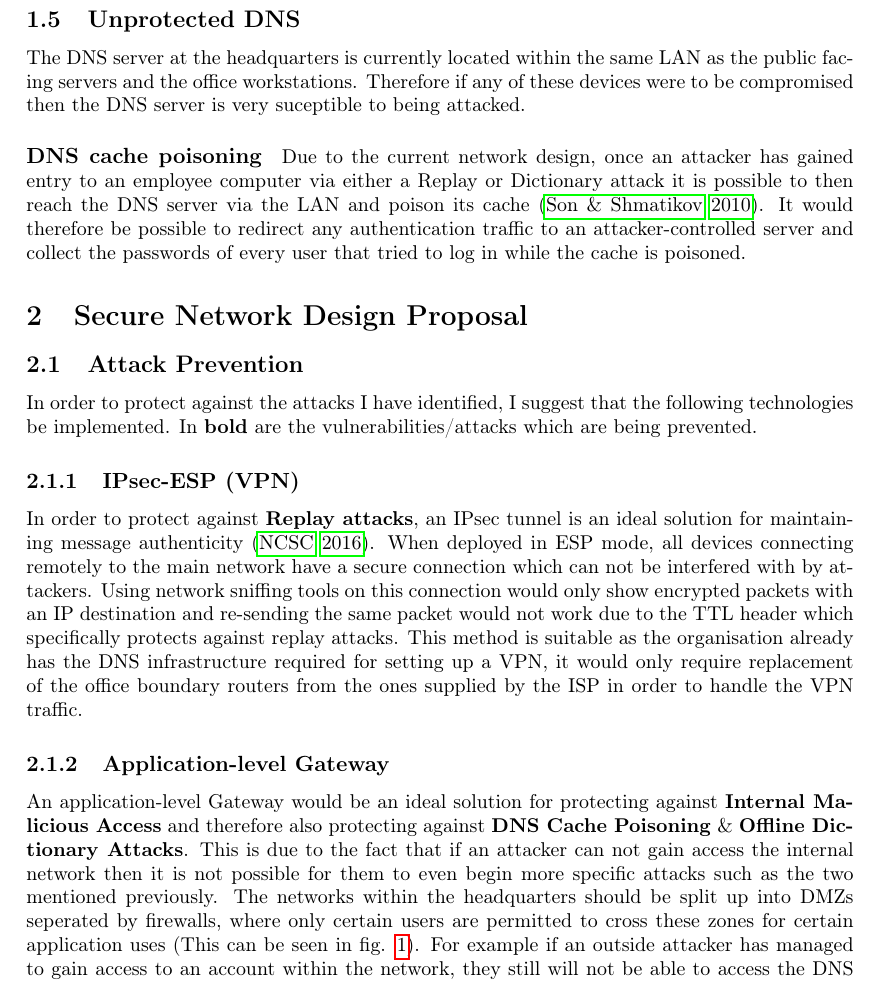
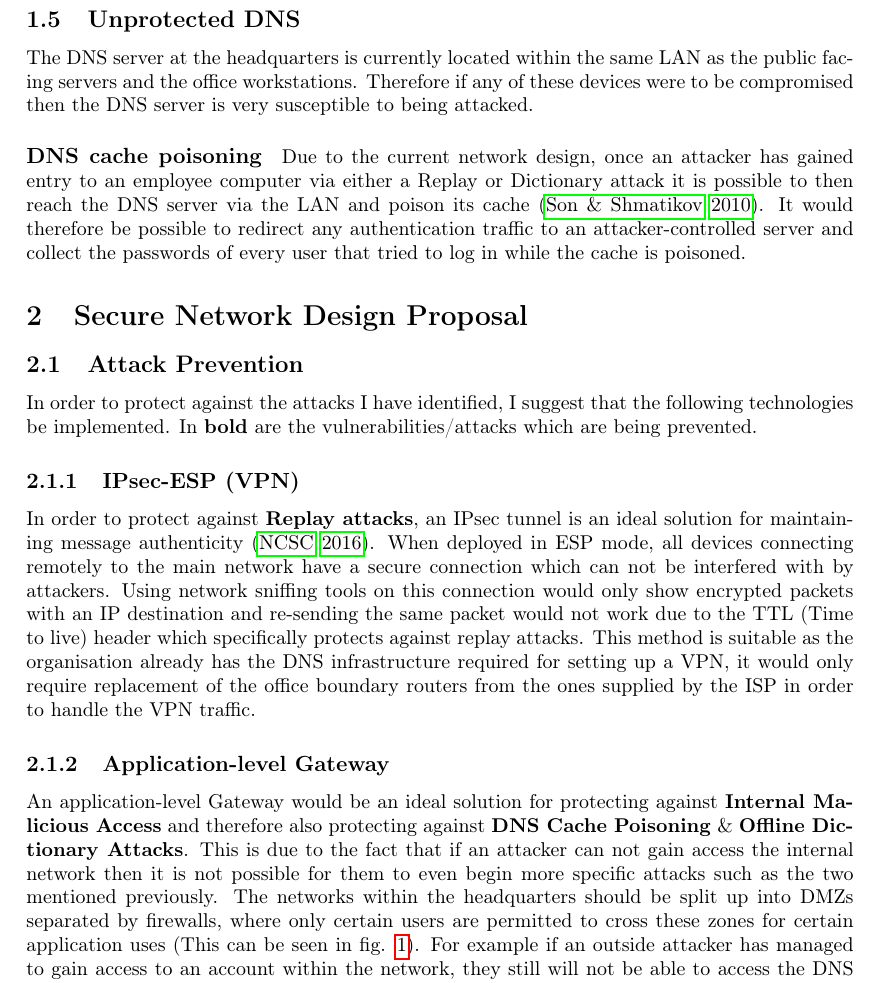
Before and after one commit to josh-bridge/network-design, a LaTeX paper (network-design.tex): part of page 3 of 7, cut so that both start at the same text. The pictures show the PDF file network-design.pdf that the author committed with the source.

Commit message:
Finished

```diff
--- a/network-design.tex
+++ b/network-design.tex
@@ -44,7 +44,7 @@
       At the moment, the branches communicate to the headquarters over the internet in an insecure way. As the packets being sent over the internet are not protected, anyone could read the contents of these messages and potentially use them to attack the system. Any router or system that lies in the network path between each branch and the headquarters could intercept any message sent between them and possibly modify, remove or replay that message.
 
       \paragraph{Replay Attack}
-        The current network is very suceptible to a replay attack with its user/password system. As there is no underyling security protocol to protect messages over the internet, a packet sniffer could be used to listen for a valid sign-in message and then that message could be re-sent by an attacker to gain access to the system \citep{owaspReplayAttack}.
+        The current network is very susceptible to a replay attack with its user/password system. As there is no underlying security protocol to protect messages over the internet, a packet sniffer could be used to listen for a valid sign-in message and then that message could be re-sent by an attacker to gain access to the system \citep{owaspReplayAttack}.
 
     \subsection{Internal Access Control}
       A major issue with the current network layout is that all devices in each location are grouped together within the same LAN, so any computer/server can access every other computer/server. There is no access control which could prevent resources being accessed by users who should not be able to.
@@ -65,7 +65,7 @@
         Attackers can scan network traffic to easily pick up FTP login passwords sent in plain text, furthermore they can see the files being transferred and make a copy of any file. This can be done with free software such as Wireshark (\url{https://www.wireshark.org}).
 
     \subsection{Unprotected DNS}
-      The DNS server at the headquarters is currently located within the same LAN as the public facing servers and the office workstations. Therefore if any of these devices were to be compromised then the DNS server is very suceptible to being attacked.
+      The DNS server at the headquarters is currently located within the same LAN as the public facing servers and the office workstations. Therefore if any of these devices were to be compromised then the DNS server is very susceptible to being attacked.
 
       \paragraph{DNS cache poisoning}
         Due to the current network design, once an attacker has gained entry to an employee computer via either a Replay or Dictionary attack it is possible to then reach the DNS server via the LAN and poison its cache \citep{son2010hitchhiker}. It would therefore be possible to redirect any authentication traffic to an attacker-controlled server and collect the passwords of every user that tried to log in while the cache is poisoned.
@@ -75,10 +75,10 @@
         In order to protect against the attacks I have identified, I suggest that the following technologies be implemented. In \textbf{bold} are the vulnerabilities/attacks which are being prevented.
 
         \subsubsection{IPsec-ESP (VPN)} \label{ipsec}
-          In order to protect against \textbf{Replay attacks}, an IPsec tunnel is an ideal solution for maintaining message authenticity \citep{ncsc2016IPSec}. When deployed in ESP mode, all devices connecting remotely to the main network have a secure connection which can not be interfered with by attackers. Using network sniffing tools on this connection would only show encrypted packets with an IP destination and re-sending the same packet would not work due to the TTL header which specifically protects against replay attacks. This method is suitable as the organisation already has the DNS infrastructure required for setting up a VPN, it would only require replacement of the office boundary routers from the ones supplied by the ISP in order to handle the VPN traffic.
+          In order to protect against \textbf{Replay attacks}, an IPsec tunnel is an ideal solution for maintaining message authenticity \citep{ncsc2016IPSec}. When deployed in ESP mode, all devices connecting remotely to the main network have a secure connection which can not be interfered with by attackers. Using network sniffing tools on this connection would only show encrypted packets with an IP destination and re-sending the same packet would not work due to the TTL (Time to live) header which specifically protects against replay attacks. This method is suitable as the organisation already has the DNS infrastructure required for setting up a VPN, it would only require replacement of the office boundary routers from the ones supplied by the ISP in order to handle the VPN traffic.
 
         \subsubsection{Application-level Gateway} \label{app-gateway}
-          An application-level Gateway would be an ideal solution for protecting against \textbf{Internal Malicious Access} and therefore also protecting against \textbf{DNS Cache Poisoning} \& \textbf{Offline Dictionary Attacks}. This is due to the fact that if an attacker can not gain access the internal network then it is not possible for them to even begin more specific attacks such as the two mentioned previously. The networks within the headquarters should be split up into DMZs seperated by firewalls, where only certain users are permitted to cross these zones for certain application uses (This can be seen in fig. \ref{fig:network-diagram}). For example if an outside attacker has managed to gain access to an account within the network, they still will not be able to access the DNS server due to not having the correct authentication to access the server.
+          An application-level Gateway would be an ideal solution for protecting against \textbf{Internal Malicious Access} and therefore also protecting against \textbf{DNS Cache Poisoning} \& \textbf{Offline Dictionary Attacks}. This is due to the fact that if an attacker can not gain access the internal network then it is not possible for them to even begin more specific attacks such as the two mentioned previously. The networks within the headquarters should be split up into DMZs separated by firewalls, where only certain users are permitted to cross these zones for certain application uses (This can be seen in fig. \ref{fig:network-diagram}). For example if an outside attacker has managed to gain access to an account within the network, they still will not be able to access the DNS server due to not having the correct authentication to access the server.
 
         \subsubsection{SFTP (Secure File Transfer Protocol)}
           To protect against \textbf{Insecure FTP}, a more secure file transfer protocol implementation is ideal. While internet traffic would be protected from IPSec VPN, within the network file transfers would still be insecure. SFTP is an extension of SSH (Secure Shell) which allows for secure transfer of files over any network \citep{sshSFTP}. This is relatively simple to set up and does not interfere with any firewall, as it only requires a single port (22) to work. This makes it a much easier solution than FTPS (FTP Secure) which requires many ports which are difficult to manage \citep{ga2011sftp}. Many FTP clients support SFTP such as Filezilla (\url{https://filezilla-project.org}) and WinSCP (\url{https://winscp.net/}) so updating to this new protocol should not require much effort.
```
Also changed, not shown: network-design.pdf, network-design.tex (12 more changed lines).
